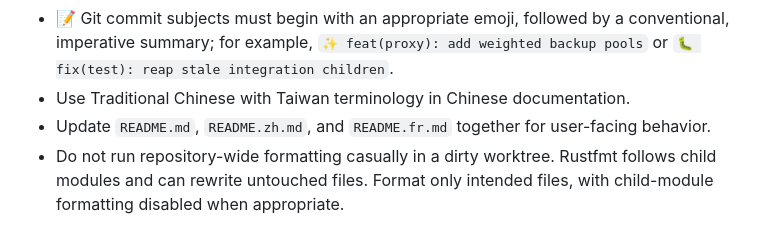
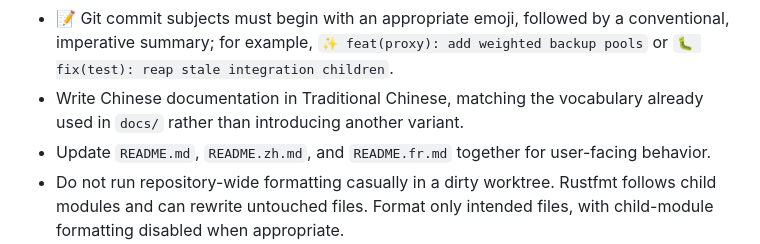
Before and after one commit to dorianverlaine/pingclair, a Markdown page: AGENTS.md, the part around the change. Rendered like a GitHub page.

```diff
--- a/AGENTS.md
+++ b/AGENTS.md
@@ -308,7 +308,8 @@ configuration load or hot reload. Invalid security policy should fail closed.
   conventional, imperative summary; for example,
   `✨ feat(proxy): add weighted backup pools` or
   `🐛 fix(test): reap stale integration children`.
-- Use Traditional Chinese with Taiwan terminology in Chinese documentation.
+- Write Chinese documentation in Traditional Chinese, matching the vocabulary
+  already used in `docs/` rather than introducing another variant.
 - Update `README.md`, `README.zh.md`, and `README.fr.md` together for
   user-facing behavior.
 - Do not run repository-wide formatting casually in a dirty worktree.
```
Also changed, not shown: CLAUDE.md (added, +219 -0 lines).
